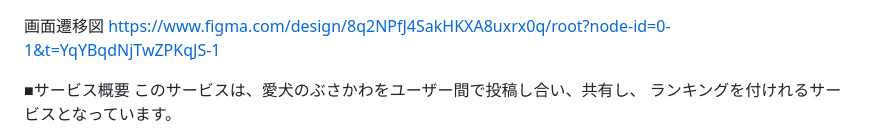
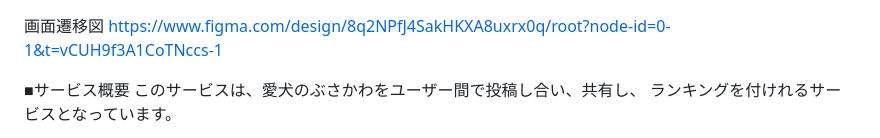
Before and after one commit to nishikawa-na/busakawa_photo, a Markdown page: README.md, the part around the change. GitHub-like rendering.

Commit message:
Add 画面遷移図URLの修正

```diff
--- a/README.md
+++ b/README.md
@@ -1,5 +1,5 @@
 画面遷移図
-https://www.figma.com/design/8q2NPfJ4SakHKXA8uxrx0q/root?node-id=0-1&t=YqYBqdNjTwZPKqJS-1
+https://www.figma.com/design/8q2NPfJ4SakHKXA8uxrx0q/root?node-id=0-1&t=vCUH9f3A1CoTNccs-1
 
 ■サービス概要
 このサービスは、愛犬のぶさかわをユーザー間で投稿し合い、共有し、
```
